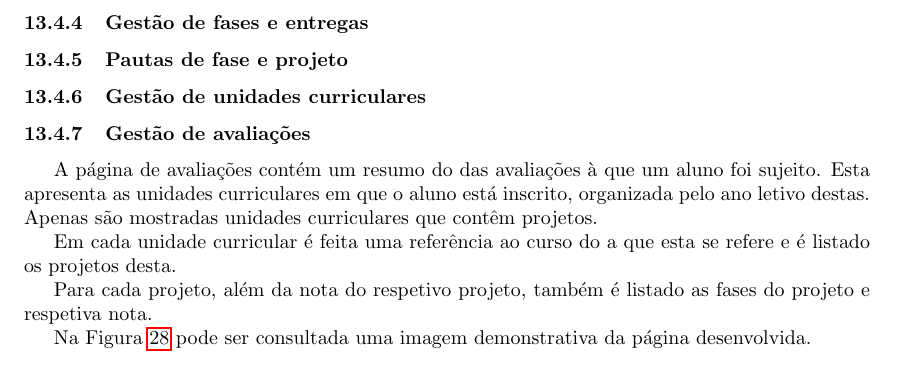
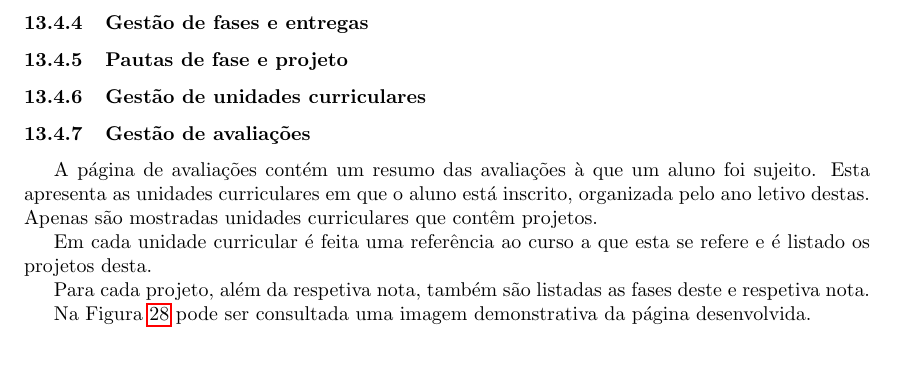
Before and after one commit to danielcarvalhopt/geretps, a LaTeX paper (main.tex, which reads sections/implementacao/alunos/avaliacoes.tex): part of page 39 of 41, cut so that both start at the same text. Compiled offline with pdfLaTeX.

Commit message:
Alterações as avaliações de um aluno

```diff
--- a/sections/implementacao/alunos/avaliacoes.tex
+++ b/sections/implementacao/alunos/avaliacoes.tex
@@ -1,10 +1,10 @@
 \subsubsection{Gestão de avaliações}
 
-A página de avaliações contém um resumo do das avaliações à que um aluno foi sujeito. Esta apresenta as unidades curriculares em que o aluno está inscrito, organizada pelo ano letivo destas. Apenas são mostradas unidades curriculares que contêm projetos.
+A página de avaliações contém um resumo das avaliações à que um aluno foi sujeito. Esta apresenta as unidades curriculares em que o aluno está inscrito, organizada pelo ano letivo destas. Apenas são mostradas unidades curriculares que contêm projetos.
 
-Em cada unidade curricular é feita uma referência ao curso do a que esta se refere e é listado os projetos desta.
+Em cada unidade curricular é feita uma referência ao curso a que esta se refere e é listado os projetos desta.
 
-Para cada projeto, além da nota do respetivo projeto, também é listado as fases do projeto e respetiva nota.
+Para cada projeto, além da respetiva nota, também são listadas as fases deste e respetiva nota.
 
 Na Figura~\ref{fig:student_grades} pode ser consultada uma imagem demonstrativa da página desenvolvida.
 
```
